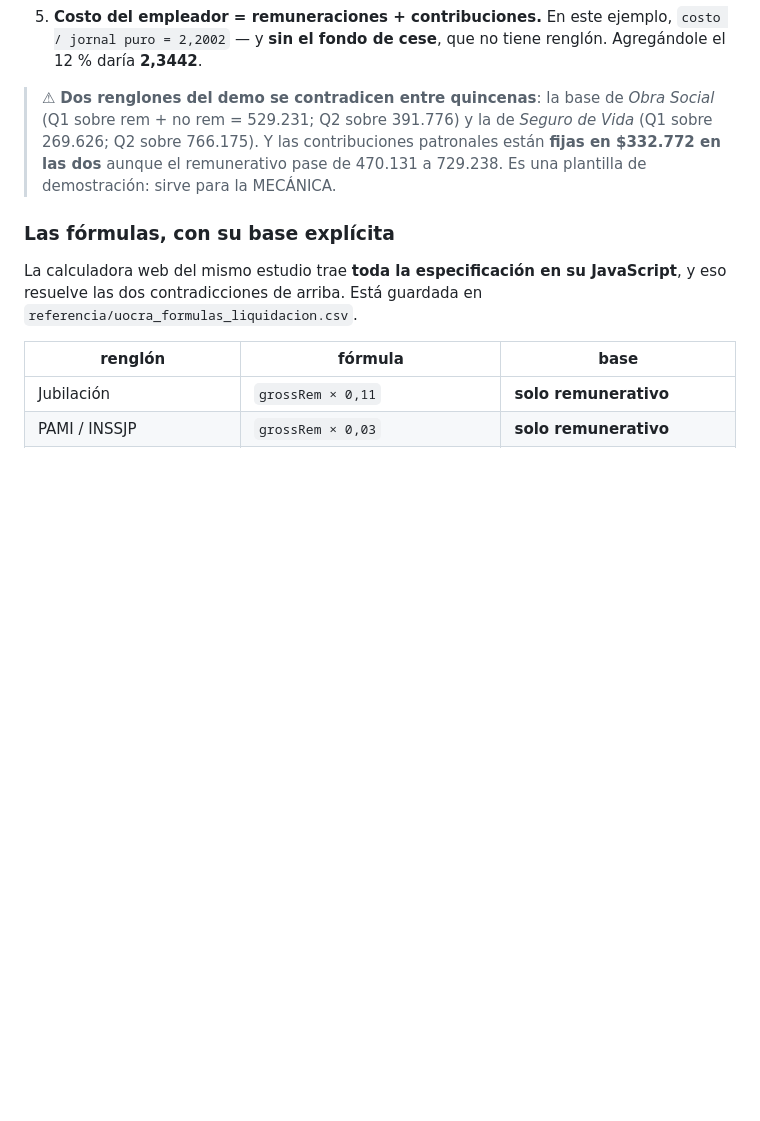
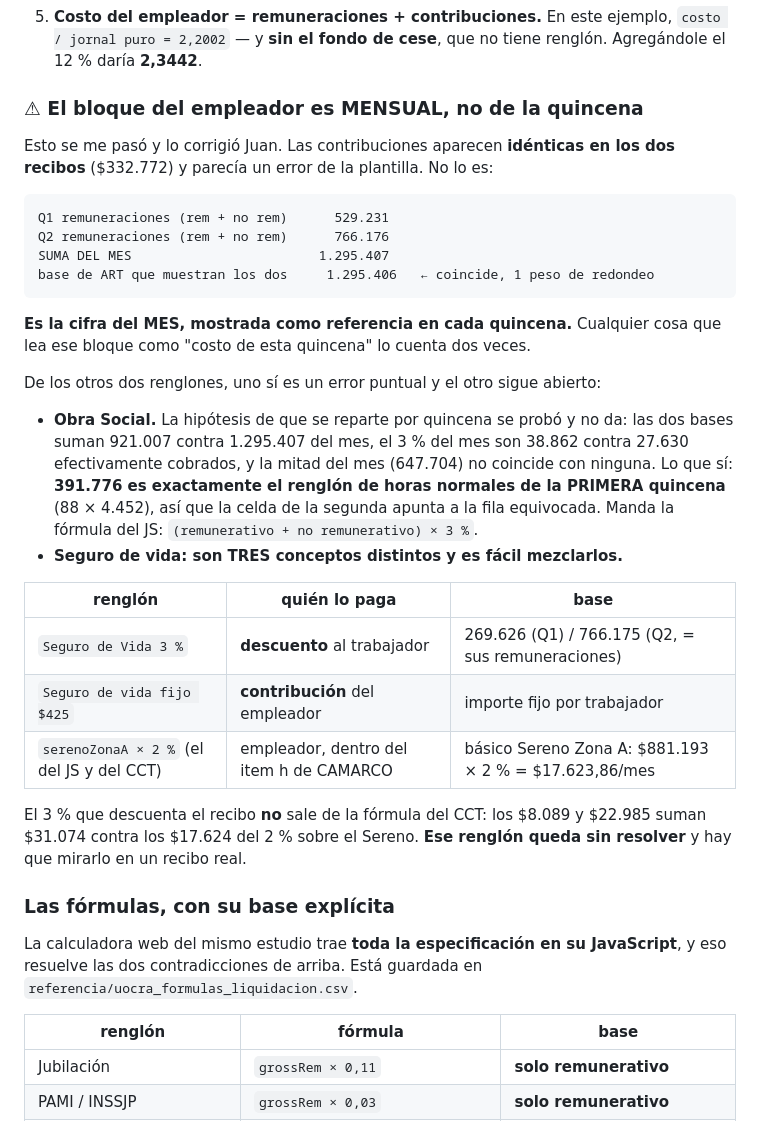
Before and after one commit to sibraweb/data, a Markdown page: MANUAL_REDETERMINACION_Y_MANO_DE_OBRA.md, the part around the change. GitHub-like rendering; blank space fills up the shorter version.

Commit message:
El bloque del empleador es MENSUAL: lo llame error y no lo era
Juan: "capaz la planilla reparte en dos quincenas no todo en la
primera". Tenia razon en el fondo, y en algo mas grande de lo que
planteo. La base de ART que los dos recibos muestran igual (1.295.406)
es Q1 rem+norem (529.231) mas Q2 rem+norem (766.176) = 1.295.407, un
peso de redondeo. Asi que los $332.772 de contribuciones repetidos en
las dos quincenas son la cifra DEL MES, no una celda fija por error.
Importa: leer ese bloque como "costo de esta quincena" lo cuenta dos
veces.

Su hipotesis puntual sobre la obra social se probo y no da: las dos
bases suman 921.007 contra 1.295.407 del mes, el 3% del mes son 38.862
contra 27.630 cobrados, y la mitad del mes no coincide con ninguna. Lo
que si: 391.776 es exactamente el renglon de horas normales de la
PRIMERA quincena, o sea que la celda de la segunda apunta a la fila
equivocada. Manda la formula del JS.

Y de paso corrijo algo mio: hay TRES seguros de vida y los mezcle. El
3% que descuenta el recibo al trabajador no sale de la formula del CCT
(2% del basico del Sereno Zona A): 8.089 + 22.985 = 31.074 contra los
17.624 del CCT. Ese renglon queda SIN RESOLVER, no resuelto como dije.

Co-Authored-By: Claude Opus 5 <noreply@anthropic.com>

````diff
--- a/MANUAL_REDETERMINACION_Y_MANO_DE_OBRA.md
+++ b/MANUAL_REDETERMINACION_Y_MANO_DE_OBRA.md
@@ -381,11 +381,41 @@ aritmética:
    `costo / jornal puro = 2,2002` — y **sin el fondo de cese**, que no tiene
    renglón. Agregándole el 12 % daría **2,3442**.
 
-> ⚠ **Dos renglones del demo se contradicen entre quincenas**: la base de *Obra
-> Social* (Q1 sobre rem + no rem = 529.231; Q2 sobre 391.776) y la de *Seguro de
-> Vida* (Q1 sobre 269.626; Q2 sobre 766.175). Y las contribuciones patronales
-> están **fijas en $332.772 en las dos** aunque el remunerativo pase de 470.131
-> a 729.238. Es una plantilla de demostración: sirve para la MECÁNICA.
+### ⚠ El bloque del empleador es MENSUAL, no de la quincena
+
+Esto se me pasó y lo corrigió Juan. Las contribuciones aparecen **idénticas en
+los dos recibos** ($332.772) y parecía un error de la plantilla. No lo es:
+
+```
+Q1 remuneraciones (rem + no rem)      529.231
+Q2 remuneraciones (rem + no rem)      766.176
+SUMA DEL MES                        1.295.407
+base de ART que muestran los dos     1.295.406   ← coincide, 1 peso de redondeo
+```
+
+**Es la cifra del MES, mostrada como referencia en cada quincena.** Cualquier
+cosa que lea ese bloque como "costo de esta quincena" lo cuenta dos veces.
+
+De los otros dos renglones, uno sí es un error puntual y el otro sigue abierto:
+
+- **Obra Social.** La hipótesis de que se reparte por quincena se probó y no da:
+  las dos bases suman 921.007 contra 1.295.407 del mes, el 3 % del mes son
+  38.862 contra 27.630 efectivamente cobrados, y la mitad del mes (647.704) no
+  coincide con ninguna. Lo que sí: **391.776 es exactamente el renglón de horas
+  normales de la PRIMERA quincena** (88 × 4.452), así que la celda de la segunda
+  apunta a la fila equivocada. Manda la fórmula del JS:
+  `(remunerativo + no remunerativo) × 3 %`.
+- **Seguro de vida: son TRES conceptos distintos y es fácil mezclarlos.**
+
+| renglón | quién lo paga | base |
+|---|---|---|
+| `Seguro de Vida 3 %` | **descuento** al trabajador | 269.626 (Q1) / 766.175 (Q2, = sus remuneraciones) |
+| `Seguro de vida fijo $425` | **contribución** del empleador | importe fijo por trabajador |
+| `serenoZonaA × 2 %` (el del JS y del CCT) | empleador, dentro del item h de CAMARCO | básico Sereno Zona A: $881.193 × 2 % = $17.623,86/mes |
+
+  El 3 % que descuenta el recibo **no** sale de la fórmula del CCT: los $8.089 y
+  $22.985 suman $31.074 contra los $17.624 del 2 % sobre el Sereno. **Ese
+  renglón queda sin resolver** y hay que mirarlo en un recibo real.
 
 ### Las fórmulas, con su base explícita
 
````
